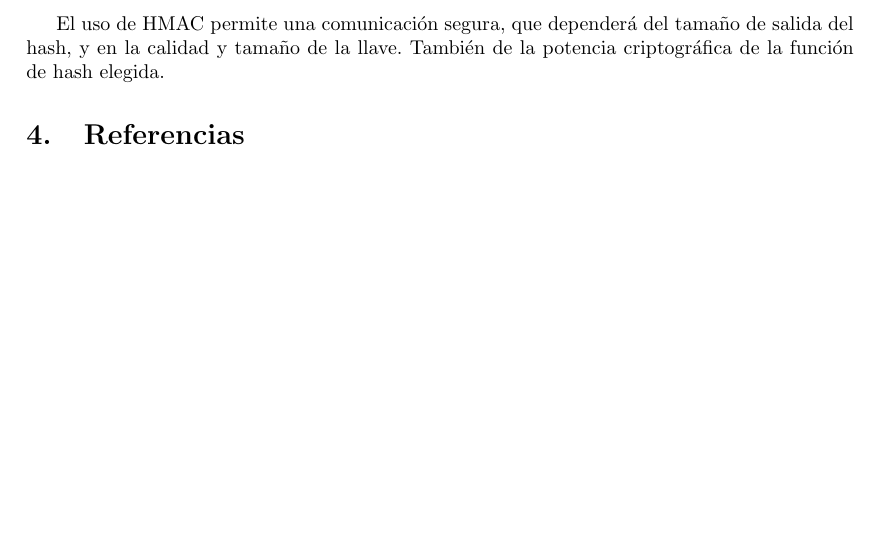
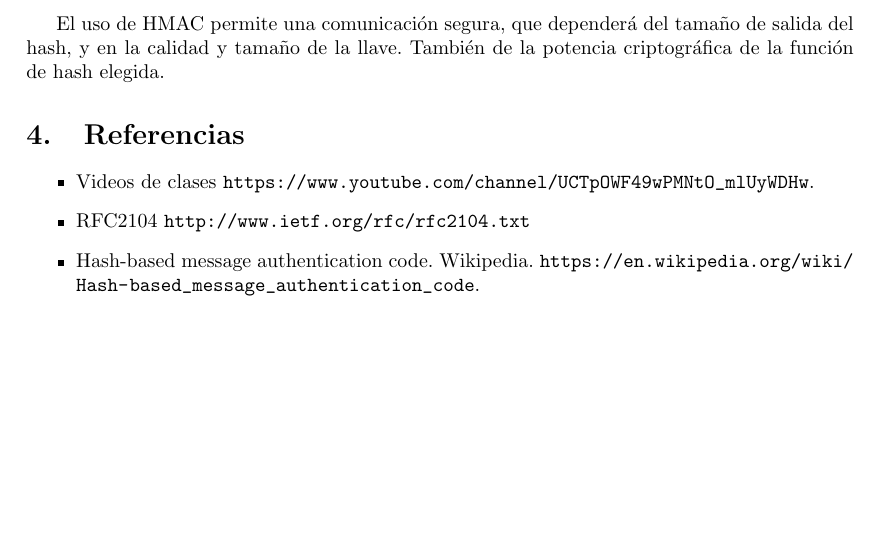
Before and after one commit to alealmuna/T2-SCO-malmuna-rrivera, a LaTeX problem sheet (informe-tarea2-malmuna-rrivera.tex): part of page 3 of 3, cut so that both start at the same text. Compiled offline with pdfLaTeX.

Commit message:
Add references

```diff
--- a/informe-tarea2-malmuna-rrivera.tex
+++ b/informe-tarea2-malmuna-rrivera.tex
@@ -105,6 +105,11 @@ y tamaño de la llave. También de la potencia criptográfica de la función de
 
 
 \section{Referencias}
+\begin{itemize}
+ \item Videos de clases \url{https://www.youtube.com/channel/UCTpOWF49wPMNtO_mlUyWDHw}.
+ \item RFC2104 \url{http://www.ietf.org/rfc/rfc2104.txt}
+ \item Hash-based message authentication code. Wikipedia. \url{https://en.wikipedia.org/wiki/Hash-based_message_authentication_code}.
+\end{itemize}
 
 
 \end{document}
```
